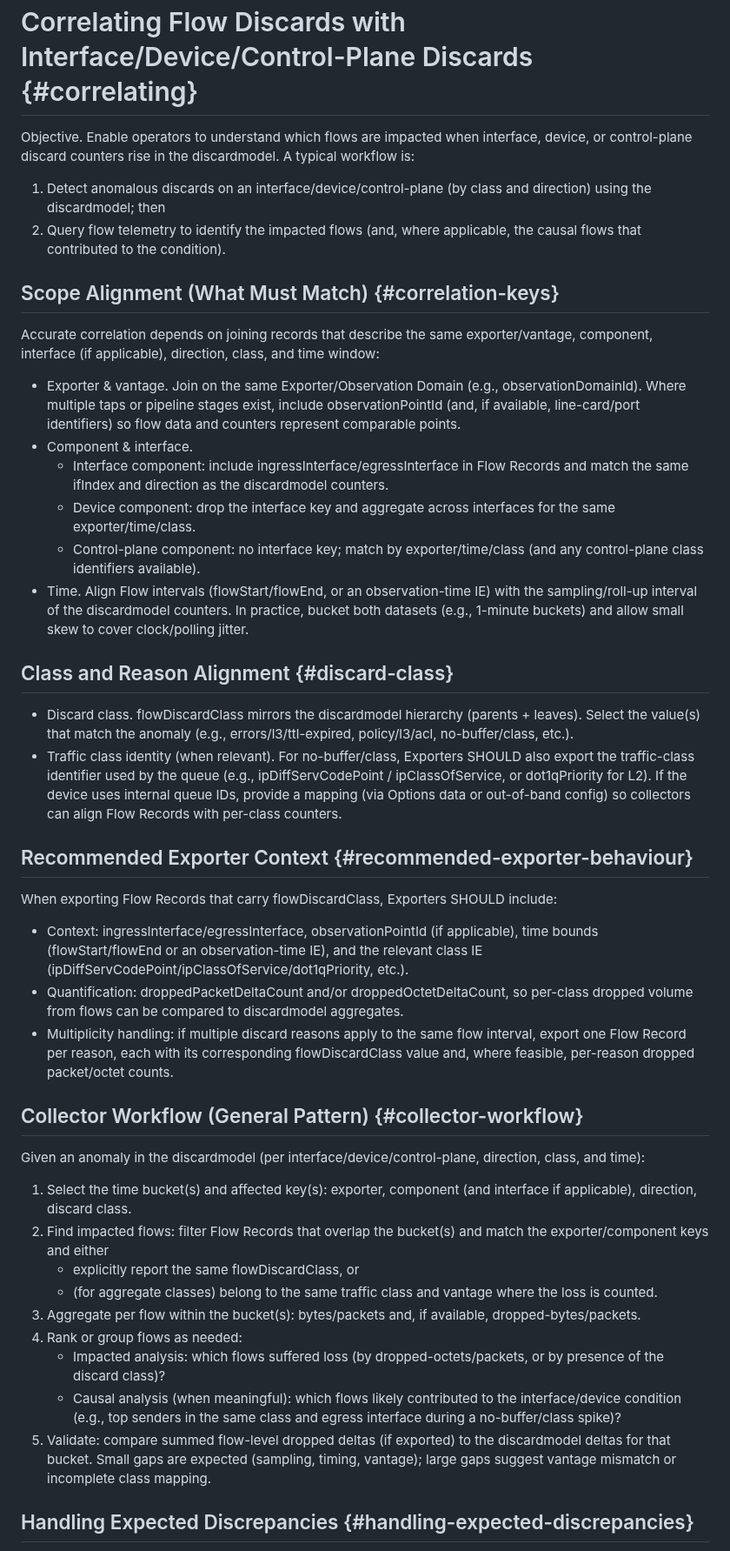
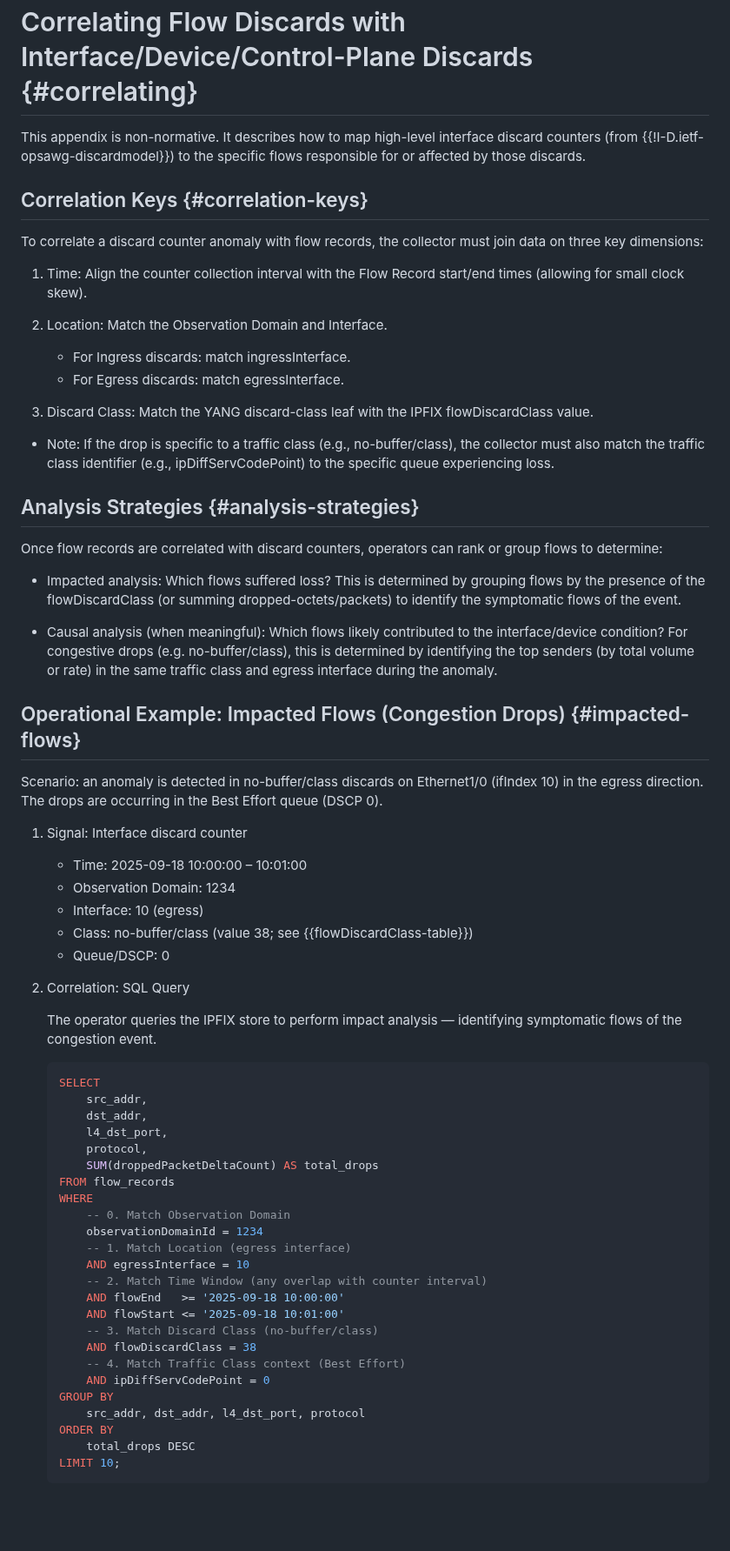
Before and after one commit to o-pylypenko/draft-evans-opsawg-ipfix-discard-class-ie, a Markdown page: draft-evans-opsawg-ipfix-discard-class-ie.md, the part around one of its changes. Shown at 87% size. Rendered like a GitHub page; blank space fills up the shorter version.

````diff
--- a/draft-evans-opsawg-ipfix-discard-class-ie.md
+++ b/draft-evans-opsawg-ipfix-discard-class-ie.md
@@ -268,53 +268,75 @@ successor). Existing code points MUST NOT be repurposed. Backwards-compatible ad
 --- back
 
 Correlating Flow Discards with Interface/Device/Control-Plane Discards {#correlating}
-=======================================================================
+======================================================================
 
-Objective. Enable operators to understand which flows are impacted when interface, device, or control-plane discard counters rise in the discardmodel. A typical workflow is:
+This appendix is non-normative. It describes how to map high-level interface discard counters (from {{!I-D.ietf-opsawg-discardmodel}}) to the specific flows responsible for or affected by those discards.
 
-1. Detect anomalous discards on an interface/device/control-plane (by class and direction) using the discardmodel; then
-2. Query flow telemetry to identify the impacted flows (and, where applicable, the causal flows that contributed to the condition).
+Correlation Keys {#correlation-keys}
+----------------
 
-Scope Alignment (What Must Match) {#correlation-keys}
----------------------------------
+To correlate a discard counter anomaly with flow records, the collector must join data on three key dimensions:
 
-Accurate correlation depends on joining records that describe the same exporter/vantage, component, interface (if applicable), direction, class, and time window:
+1. Time: Align the counter collection interval with the Flow Record start/end times (allowing for small clock skew).
 
-* Exporter & vantage. Join on the same Exporter/Observation Domain (e.g., observationDomainId). Where multiple taps or pipeline stages exist, include observationPointId (and, if available, line-card/port identifiers) so flow data and counters represent comparable points.
-* Component & interface.
-  * Interface component: include ingressInterface/egressInterface in Flow Records and match the same ifIndex and direction as the discardmodel counters.
-  * Device component: drop the interface key and aggregate across interfaces for the same exporter/time/class.
-  * Control-plane component: no interface key; match by exporter/time/class (and any control-plane class identifiers available).
-* Time. Align Flow intervals (flowStart/flowEnd, or an observation-time IE) with the sampling/roll-up interval of the discardmodel counters. In practice, bucket both datasets (e.g., 1-minute buckets) and allow small skew to cover clock/polling jitter.
+2. Location: Match the Observation Domain and Interface.
+   * For Ingress discards: match ingressInterface.
+   * For Egress discards: match egressInterface.
 
-Class and Reason Alignment {#discard-class}
---------------------------
+3. Discard Class: Match the YANG discard-class leaf with the IPFIX flowDiscardClass value.
 
-* Discard class. flowDiscardClass mirrors the discardmodel hierarchy (parents + leaves). Select the value(s) that match the anomaly (e.g., errors/l3/ttl-expired, policy/l3/acl, no-buffer/class, etc.).
-* Traffic class identity (when relevant). For no-buffer/class, Exporters SHOULD also export the traffic-class identifier used by the queue (e.g., ipDiffServCodePoint / ipClassOfService, or dot1qPriority for L2). If the device uses internal queue IDs, provide a mapping (via Options data or out-of-band config) so collectors can align Flow Records with per-class counters.
+* Note: If the drop is specific to a traffic class (e.g., no-buffer/class), the collector must also match the traffic class identifier (e.g., ipDiffServCodePoint) to the specific queue experiencing loss.
 
-Recommended Exporter Context {#recommended-exporter-behaviour}
-----------------------------
+Analysis Strategies {#analysis-strategies}
+-------------------
 
-When exporting Flow Records that carry flowDiscardClass, Exporters SHOULD include:
+Once flow records are correlated with discard counters, operators can rank or group flows to determine:
 
-* Context: ingressInterface/egressInterface, observationPointId (if applicable), time bounds (flowStart/flowEnd or an observation-time IE), and the relevant class IE (ipDiffServCodePoint/ipClassOfService/dot1qPriority, etc.).
-* Quantification: droppedPacketDeltaCount and/or droppedOctetDeltaCount, so per-class dropped volume from flows can be compared to discardmodel aggregates.
-* Multiplicity handling: if multiple discard reasons apply to the same flow interval, export one Flow Record per reason, each with its corresponding flowDiscardClass value and, where feasible, per-reason dropped packet/octet counts.
+* Impacted analysis: Which flows suffered loss? This is determined by grouping flows by the presence of the flowDiscardClass (or summing dropped-octets/packets) to identify the symptomatic flows of the event.
 
-Collector Workflow (General Pattern) {#collector-workflow}
-------------------------------------
+* Causal analysis (when meaningful): Which flows likely contributed to the interface/device condition? For congestive drops (e.g. no-buffer/class), this is determined by identifying the top senders (by total volume or rate) in the same traffic class and egress interface during the anomaly.
 
-Given an anomaly in the discardmodel (per interface/device/control-plane, direction, class, and time):
+Operational Example: Impacted Flows (Congestion Drops) {#impacted-flows}
+------------------------------------------------------
 
-1. Select the time bucket(s) and affected key(s): exporter, component (and interface if applicable), direction, discard class.
-2. Find impacted flows: filter Flow Records that overlap the bucket(s) and match the exporter/component keys and either
-   * explicitly report the same flowDiscardClass, or
-   * (for aggregate classes) belong to the same traffic class and vantage where the loss is counted.
-3. Aggregate per flow within the bucket(s): bytes/packets and, if available, dropped-bytes/packets.
-4. Rank or group flows as needed:
-   * Impacted analysis: which flows suffered loss (by dropped-octets/packets, or by presence of the discard class)?
-   * Causal analysis (when meaningful): which flows likely contributed to the interface/device condition (e.g., top senders in the same class and egress interface during a no-buffer/class spike)?
-5. Validate: compare summed flow-level dropped deltas (if exported) to the discardmodel deltas for that bucket. Small gaps are expected (sampling, timing, vantage); large gaps suggest vantage mismatch or incomplete class mapping.
+Scenario: an anomaly is detected in no-buffer/class discards on Ethernet1/0 (ifIndex 10) in the egress direction. The drops are occurring in the Best Effort queue (DSCP 0).
 
-Handling Expected Discrepancies {#handling-expected-discrepancies}
+1. Signal: Interface discard counter
+
+   * Time: 2025-09-18 10:00:00 – 10:01:00
+   * Observation Domain: 1234
+   * Interface: 10 (egress)
+   * Class: no-buffer/class (value 38; see {{flowDiscardClass-table}})
+   * Queue/DSCP: 0
+
+2. Correlation: SQL Query
+
+   The operator queries the IPFIX store to perform impact analysis — identifying symptomatic flows of the congestion event.
+
+   ```sql
+   SELECT
+       src_addr,
+       dst_addr,
+       l4_dst_port,
+       protocol,
+       SUM(droppedPacketDeltaCount) AS total_drops
+   FROM flow_records
+   WHERE
+       -- 0. Match Observation Domain
+       observationDomainId = 1234
+       -- 1. Match Location (egress interface)
+       AND egressInterface = 10
+       -- 2. Match Time Window (any overlap with counter interval)
+       AND flowEnd   >= '2025-09-18 10:00:00'
+       AND flowStart <= '2025-09-18 10:01:00'
+       -- 3. Match Discard Class (no-buffer/class)
+       AND flowDiscardClass = 38
+       -- 4. Match Traffic Class context (Best Effort)
+       AND ipDiffServCodePoint = 0
+   GROUP BY
+       src_addr, dst_addr, l4_dst_port, protocol
+   ORDER BY
+       total_drops DESC
+   LIMIT 10;
+   ```
+
````
Also changed, not shown: other parts of draft-evans-opsawg-ipfix-discard-class-ie.md (+77 -128 lines).
